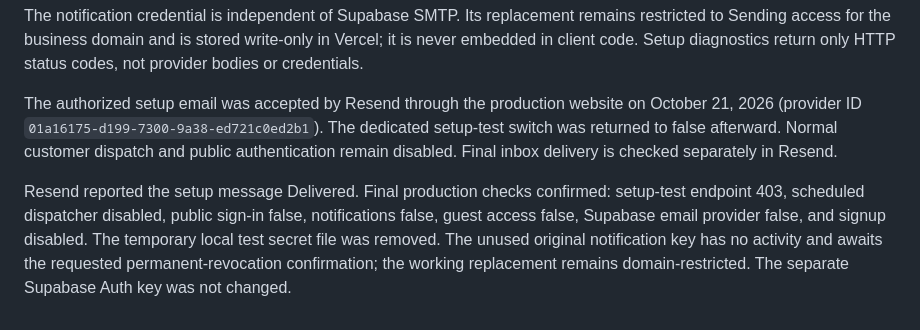
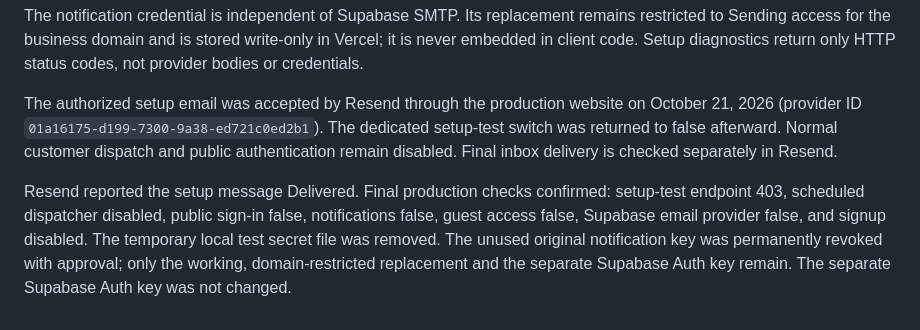
Before and after one commit to nunster3000/proverbs-31-cleaning, a Markdown page: docs/customer-notifications.md, the part around the change. Rendered like a GitHub page.

Commit message:
Record approved revocation of unused notification credential

```diff
--- a/docs/customer-notifications.md
+++ b/docs/customer-notifications.md
@@ -40,4 +40,4 @@ The notification credential is independent of Supabase SMTP. Its replacement rem
 
 The authorized setup email was accepted by Resend through the production website on October 21, 2026 (provider ID `01a16175-d199-7300-9a38-ed721c0ed2b1`). The dedicated setup-test switch was returned to false afterward. Normal customer dispatch and public authentication remain disabled. Final inbox delivery is checked separately in Resend.
 
-Resend reported the setup message Delivered. Final production checks confirmed: setup-test endpoint 403, scheduled dispatcher disabled, public sign-in false, notifications false, guest access false, Supabase email provider false, and signup disabled. The temporary local test secret file was removed. The unused original notification key has no activity and awaits the requested permanent-revocation confirmation; the working replacement remains domain-restricted. The separate Supabase Auth key was not changed.
+Resend reported the setup message Delivered. Final production checks confirmed: setup-test endpoint 403, scheduled dispatcher disabled, public sign-in false, notifications false, guest access false, Supabase email provider false, and signup disabled. The temporary local test secret file was removed. The unused original notification key was permanently revoked with approval; only the working, domain-restricted replacement and the separate Supabase Auth key remain. The separate Supabase Auth key was not changed.
```
